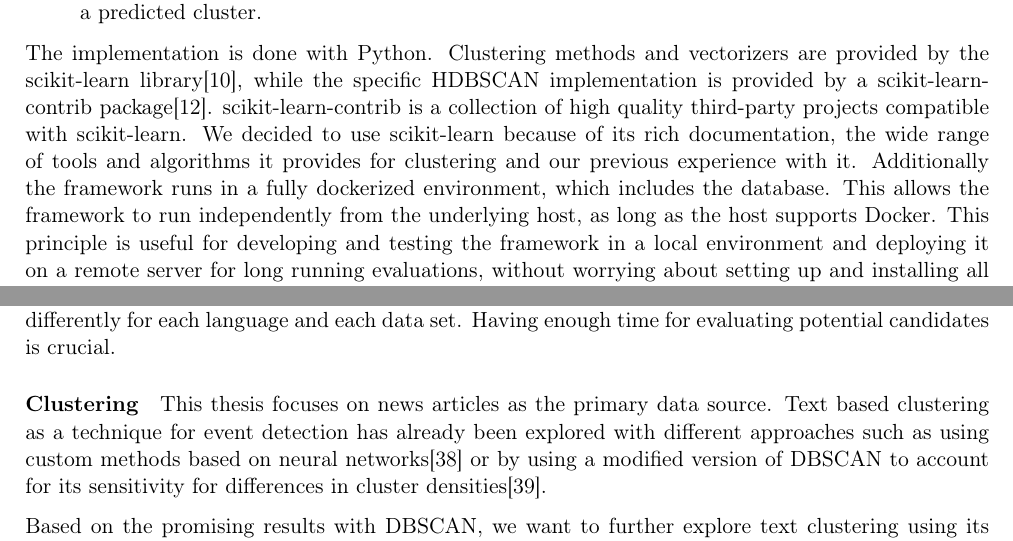
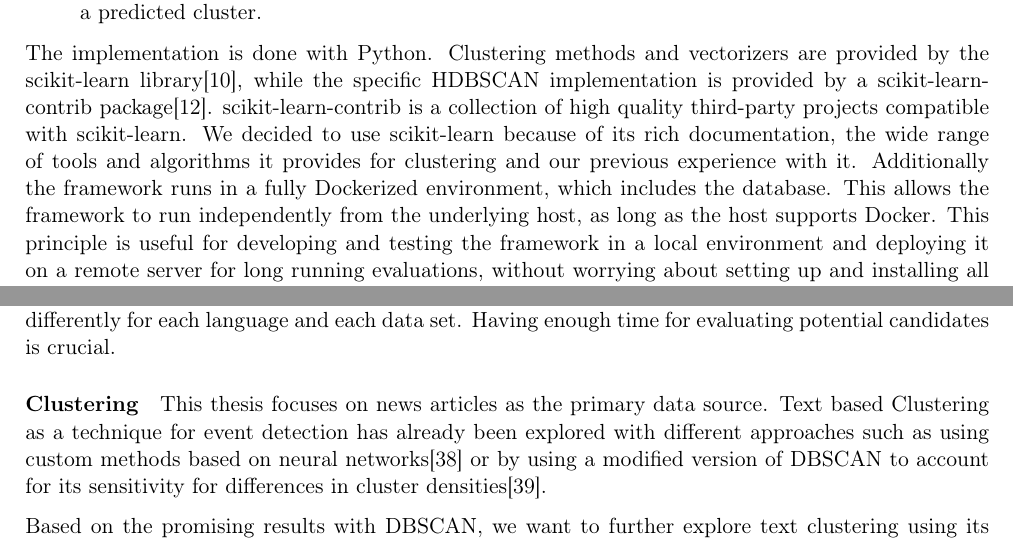
Before and after one commit to dpacassi/dynamic-event-detection-in-data-streams, a LaTeX thesis (doc/thesis.tex, which reads doc/2_related_work.tex, doc/4b_cluster_evaluation.tex): two parts of pages 25 and 46 of 53, joined at a grey line, cut so that both start at the same text. Compiled offline with pdfLaTeX.

Commit message:
Reference

```diff
--- a/doc/2_related_work.tex
+++ b/doc/2_related_work.tex
@@ -22,7 +22,7 @@ Having enough time for evaluating potential candidates is crucial.
 \paragraph{Clustering}
 % \label{subsec:2_clustering}
 This thesis focuses on news articles as the primary data source.
-Text based clustering as a technique for event detection
+Text based \gls{clustering} as a technique for event detection
 has already been explored with different approaches such as
 using custom methods based on neural networks\cite{text_clustering_topic_detection}
 or by using a modified version of DBSCAN
--- a/doc/4b_cluster_evaluation.tex
+++ b/doc/4b_cluster_evaluation.tex
@@ -294,8 +294,8 @@ while the specific HDBSCAN implementation is provided by a scikit-learn-contrib
 scikit-learn-contrib is a collection of high quality third-party projects compatible with scikit-learn.
 We decided to use scikit-learn because of its rich documentation,
 the wide range of tools and algorithms it provides for clustering and our previous experience with it.
-Additionally the framework runs in a fully dockerized environment, which includes the database.
-This allows the framework to run independently from the underlying host, as long as the host supports Docker.
+Additionally the framework runs in a fully \gls{dockerized} environment, which includes the database.
+This allows the framework to run independently from the underlying host, as long as the host supports \gls{docker}.
 This principle is useful for developing and testing the framework in a local environment
 and deploying it on a remote server for long running evaluations,
 without worrying about setting up and installing all dependencies.
```
